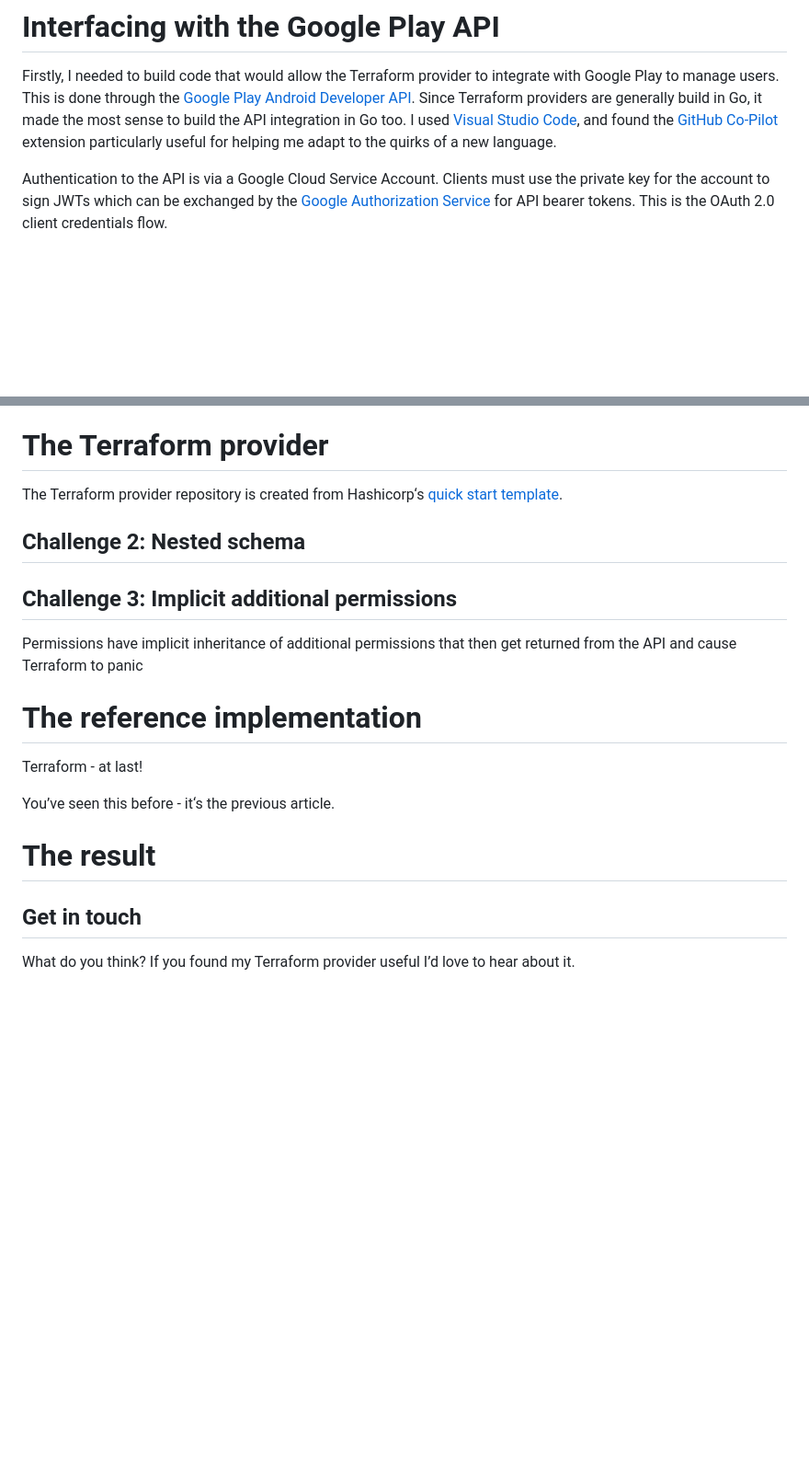
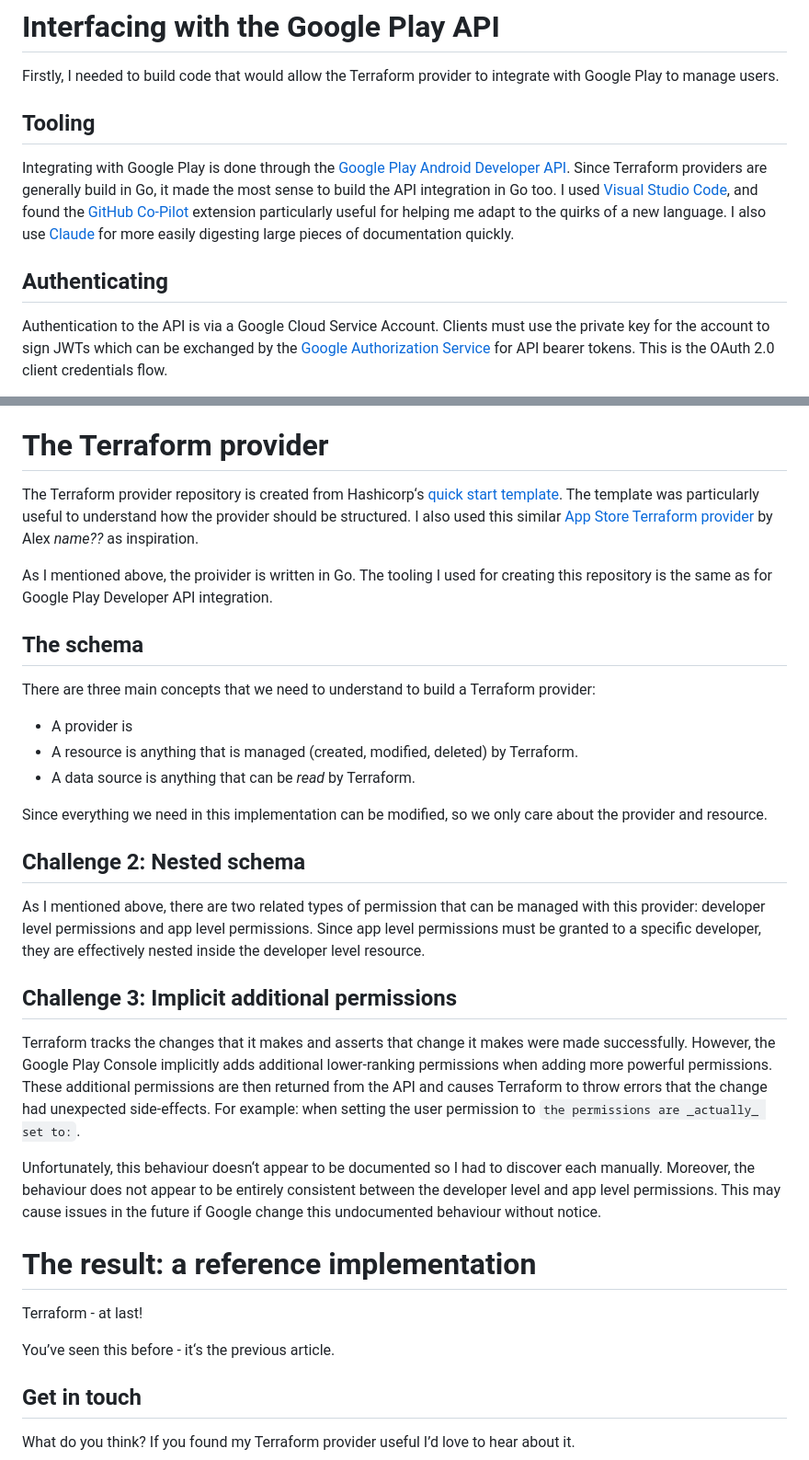
Before and after one commit to Oliver-Binns/Website, a Markdown page: Content/posts/terraform-provider-googleplay-creation.md, 2 parts joined by grey strips. Shown at 92% size. GitHub-like rendering; blank space fills up the shorter version.

Commit message:
post: add additional details about the Terraform Provider implementation

```diff
--- a/Content/posts/terraform-provider-googleplay-creation.md
+++ b/Content/posts/terraform-provider-googleplay-creation.md
@@ -39,9 +39,15 @@ The provider and sample code itself comes in the form of three repositories:
 # Interfacing with the Google Play API
 
 Firstly, I needed to build code that would allow the Terraform provider to integrate with Google Play to manage users.
-This is done through the [Google Play Android Developer API](https://developers.google.com/android-publisher/api-ref/rest).
+
+## Tooling
+
+Integrating with Google Play is done through the [Google Play Android Developer API](https://developers.google.com/android-publisher/api-ref/rest).
 Since Terraform providers are generally build in Go, it made the most sense to build the API integration in Go too.
 I used [Visual Studio Code](https://code.visualstudio.com), and found the [GitHub Co-Pilot](https://github.com/features/copilot) extension particularly useful for helping me adapt to the quirks of a new language.
+I also use [Claude](https://claude.ai) for more easily digesting large pieces of documentation quickly.
+
+## Authenticating
 
 Authentication to the API is via a Google Cloud Service Account.
 Clients must use the private key for the account to sign JWTs which can be exchanged by the [Google Authorization Service](https://developers.google.com/identity/protocols/oauth2) for API bearer tokens.
@@ -133,22 +139,44 @@ As mentioned about, the User API has no filtering functionality, so we must retr
 # The Terraform provider
 
 The Terraform provider repository is created from Hashicorp‘s [quick start template](https://github.com/hashicorp/terraform-provider-scaffolding-framework).
+The template was particularly useful to understand how the provider should be structured.
+I also used this similar [App Store Terraform provider](https://github.com/alexprogrammr/terraform-provider-appstore) by Alex *name??* as inspiration.
+
+As I mentioned above, the proivider is written in Go.
+The tooling I used for creating this repository is the same as for Google Play Developer API integration.
+
+## The schema
+
+There are three main concepts that we need to understand to build a Terraform provider:
+
+- A provider is
+- A resource is anything that is managed (created, modified, deleted) by Terraform.
+- A data source is anything that can be _read_ by Terraform.
+
+Since everything we need in this implementation can be modified, so we only care about the provider and resource.
 
 ## Challenge 2: Nested schema
 
-
+As I mentioned above, there are two related types of permission that can be managed with this provider: developer level permissions and app level permissions.
+Since app level permissions must be granted to a specific developer, they are effectively nested inside the developer level resource.
 
 ## Challenge 3: Implicit additional permissions
 
-Permissions have implicit inheritance of additional permissions that then get returned from the API and cause Terraform to panic
+Terraform tracks the changes that it makes and asserts that change it makes were made successfully.
+However, the Google Play Console implicitly adds additional lower-ranking permissions when adding more powerful permissions.
+These additional permissions are then returned from the API and causes Terraform to throw errors that the change had unexpected side-effects.
+For example: when setting the user permission to `` the permissions are _actually_ set to: ``.
 
-# The reference implementation
+
+Unfortunately, this behaviour doesn‘t appear to be documented so I had to discover each manually.
+Moreover, the behaviour does not appear to be entirely consistent between the developer level and app level permissions.
+This may cause issues in the future if Google change this undocumented behaviour without notice.
+
+# The result: a reference implementation
 
 Terraform - at last!
 
 You’ve seen this before - it‘s the previous article.
-
-# The result
 
 ## Get in touch
 
```
Also changed, not shown: Content/posts/terraform-provider-googleplay.md (+1 -1 lines).
